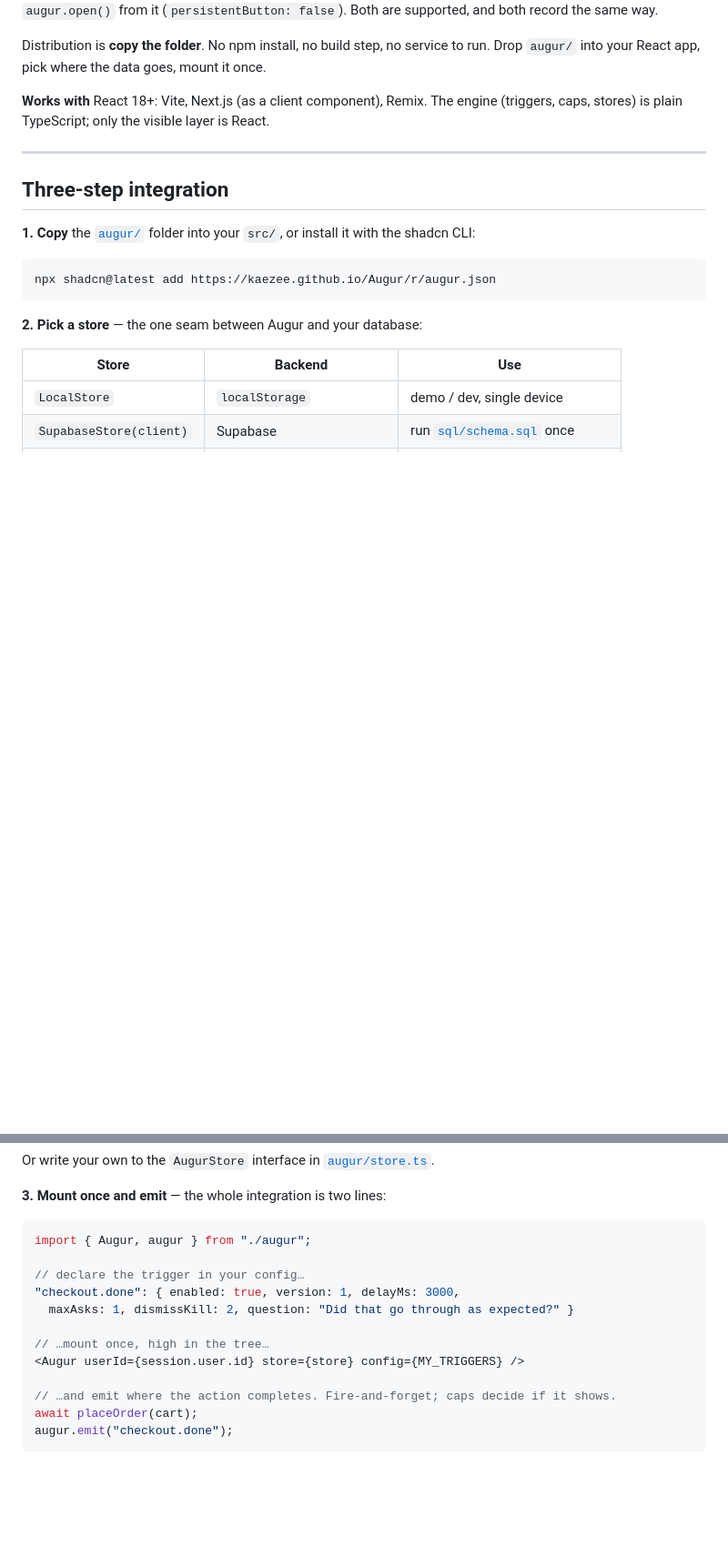
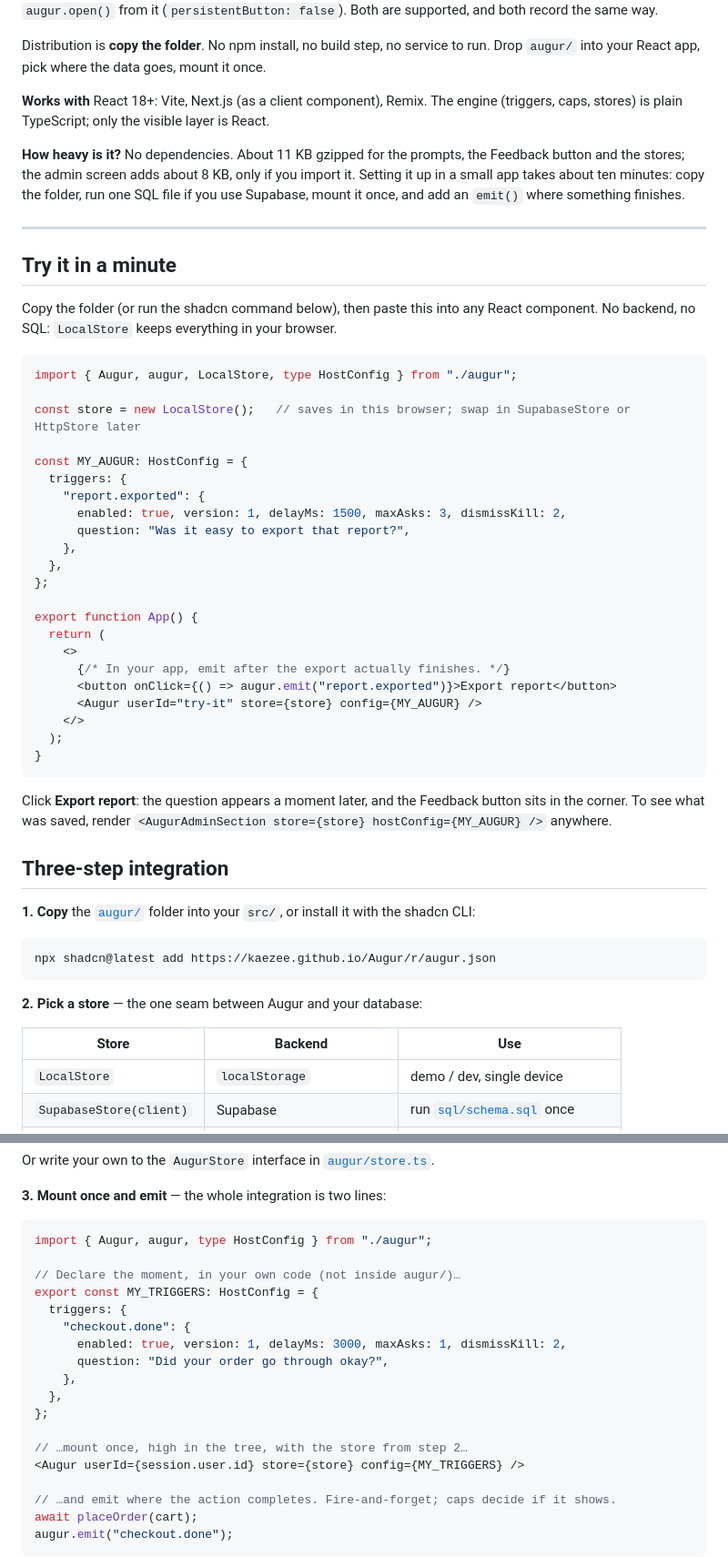
Before and after one commit to kaezee/Augur, a Markdown page: README.md, 2 parts joined by grey strips. Shown at 91% size. GitHub-like rendering; blank space fills up the shorter version.

Commit message:
README: try it in a minute, how heavy it is, valid step-3 snippet
Co-Authored-By: Claude Opus 5.5 <noreply@anthropic.com>
Claude-Session: https://claude.ai/code/session_0182RV45qnB2tjMoAwA4TVXF

````diff
--- a/README.md
+++ b/README.md
@@ -36,7 +36,46 @@ run. Drop `augur/` into your React app, pick where the data goes, mount it once.
 **Works with** React 18+: Vite, Next.js (as a client component), Remix. The engine
 (triggers, caps, stores) is plain TypeScript; only the visible layer is React.
 
+**How heavy is it?** No dependencies. About 11 KB gzipped for the prompts, the
+Feedback button and the stores; the admin screen adds about 8 KB, only if you import
+it. Setting it up in a small app takes about ten minutes: copy the folder, run one SQL
+file if you use Supabase, mount it once, and add an `emit()` where something finishes.
+
 ---
+
+## Try it in a minute
+
+Copy the folder (or run the shadcn command below), then paste this into any React
+component. No backend, no SQL: `LocalStore` keeps everything in your browser.
+
+```tsx
+import { Augur, augur, LocalStore, type HostConfig } from "./augur";
+
+const store = new LocalStore();   // saves in this browser; swap in SupabaseStore or HttpStore later
+
+const MY_AUGUR: HostConfig = {
+  triggers: {
+    "report.exported": {
+      enabled: true, version: 1, delayMs: 1500, maxAsks: 3, dismissKill: 2,
+      question: "Was it easy to export that report?",
+    },
+  },
+};
+
+export function App() {
+  return (
+    <>
+      {/* In your app, emit after the export actually finishes. */}
+      <button onClick={() => augur.emit("report.exported")}>Export report</button>
+      <Augur userId="try-it" store={store} config={MY_AUGUR} />
+    </>
+  );
+}
+```
+
+Click **Export report**: the question appears a moment later, and the Feedback button
+sits in the corner. To see what was saved, render
+`<AugurAdminSection store={store} hostConfig={MY_AUGUR} />` anywhere.
 
 ## Three-step integration
 
@@ -59,13 +98,19 @@ Or write your own to the `AugurStore` interface in [`augur/store.ts`](./augur/st
 **3. Mount once and emit** — the whole integration is two lines:
 
 ```tsx
-import { Augur, augur } from "./augur";
+import { Augur, augur, type HostConfig } from "./augur";
 
-// declare the trigger in your config…
-"checkout.done": { enabled: true, version: 1, delayMs: 3000,
-  maxAsks: 1, dismissKill: 2, question: "Did that go through as expected?" }
+// Declare the moment, in your own code (not inside augur/)…
+export const MY_TRIGGERS: HostConfig = {
+  triggers: {
+    "checkout.done": {
+      enabled: true, version: 1, delayMs: 3000, maxAsks: 1, dismissKill: 2,
+      question: "Did your order go through okay?",
+    },
+  },
+};
 
-// …mount once, high in the tree…
+// …mount once, high in the tree, with the store from step 2…
 <Augur userId={session.user.id} store={store} config={MY_TRIGGERS} />
 
 // …and emit where the action completes. Fire-and-forget; caps decide if it shows.
````
